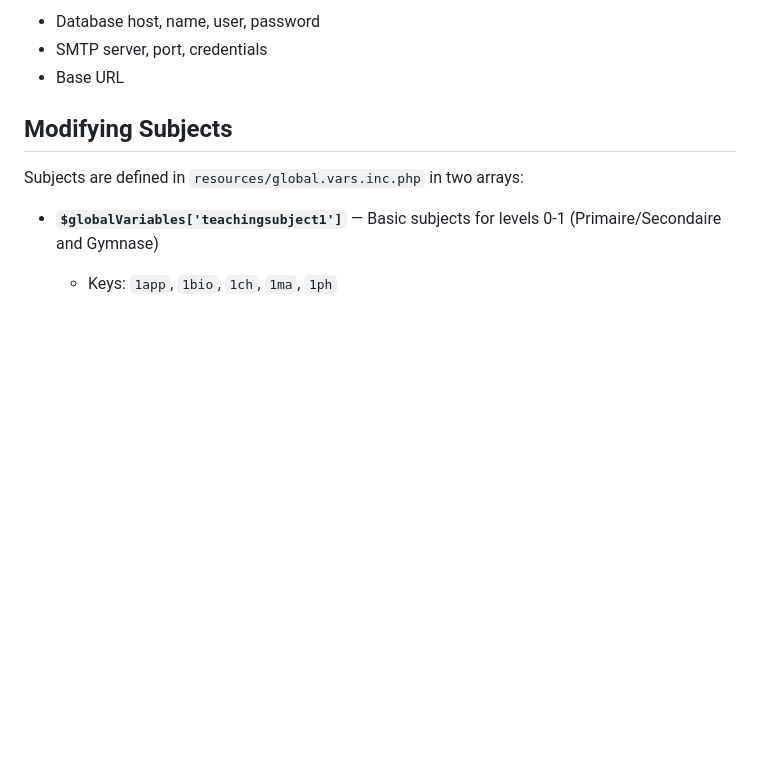
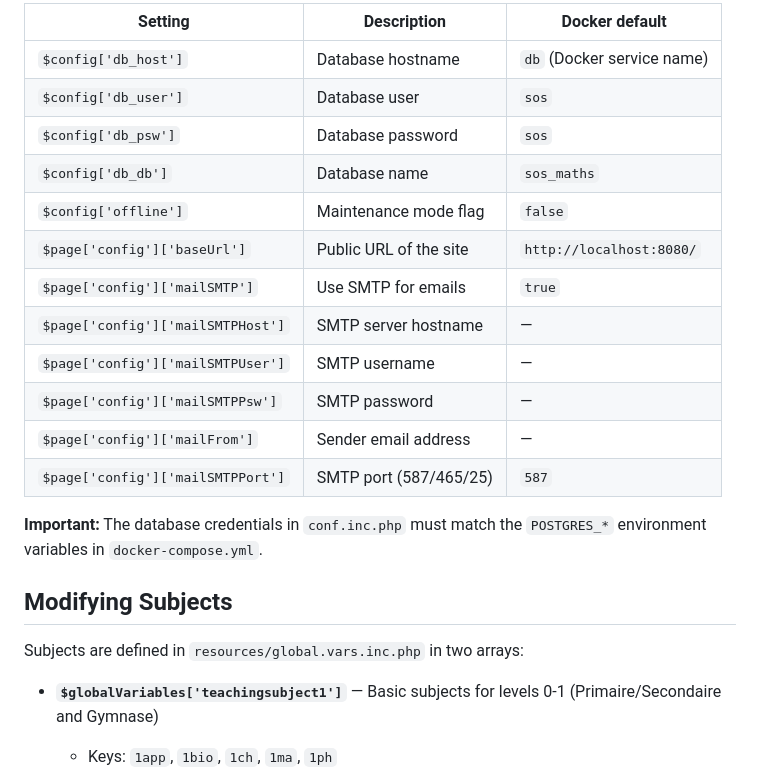
Before and after one commit to JayyyBTh/sos-maths, a Markdown page: README.md, the part around one of its changes. Rendered like a GitHub page; blank space fills up the shorter version.

```diff
--- a/README.md
+++ b/README.md
@@ -62,7 +116,20 @@ Configuration lives in `resources/conf.inc.php` (excluded from version control).
 
-- Database host, name, user, password
-- SMTP server, port, credentials
-- Base URL
+| Setting | Description | Docker default |
+|---|---|---|
+| `$config['db_host']` | Database hostname | `db` (Docker service name) |
+| `$config['db_user']` | Database user | `sos` |
+| `$config['db_psw']` | Database password | `sos` |
+| `$config['db_db']` | Database name | `sos_maths` |
+| `$config['offline']` | Maintenance mode flag | `false` |
+| `$page['config']['baseUrl']` | Public URL of the site | `http://localhost:8080/` |
+| `$page['config']['mailSMTP']` | Use SMTP for emails | `true` |
+| `$page['config']['mailSMTPHost']` | SMTP server hostname | — |
+| `$page['config']['mailSMTPUser']` | SMTP username | — |
+| `$page['config']['mailSMTPPsw']` | SMTP password | — |
+| `$page['config']['mailFrom']` | Sender email address | — |
+| `$page['config']['mailSMTPPort']` | SMTP port (587/465/25) | `587` |
+
+**Important:** The database credentials in `conf.inc.php` must match the `POSTGRES_*` environment variables in `docker-compose.yml`.
 
 ## Modifying Subjects
 
```
Also changed, not shown: other parts of README.md (+56 -2 lines).
